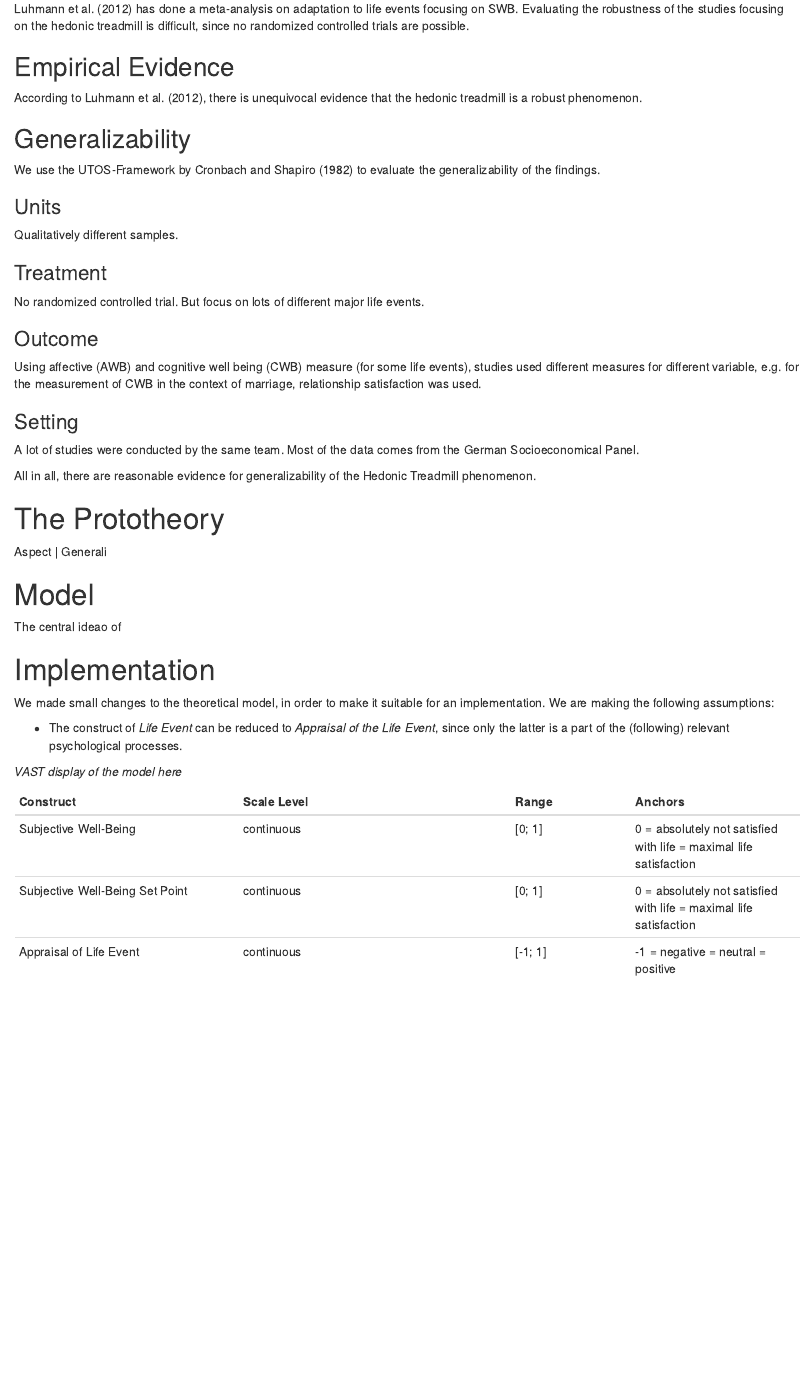
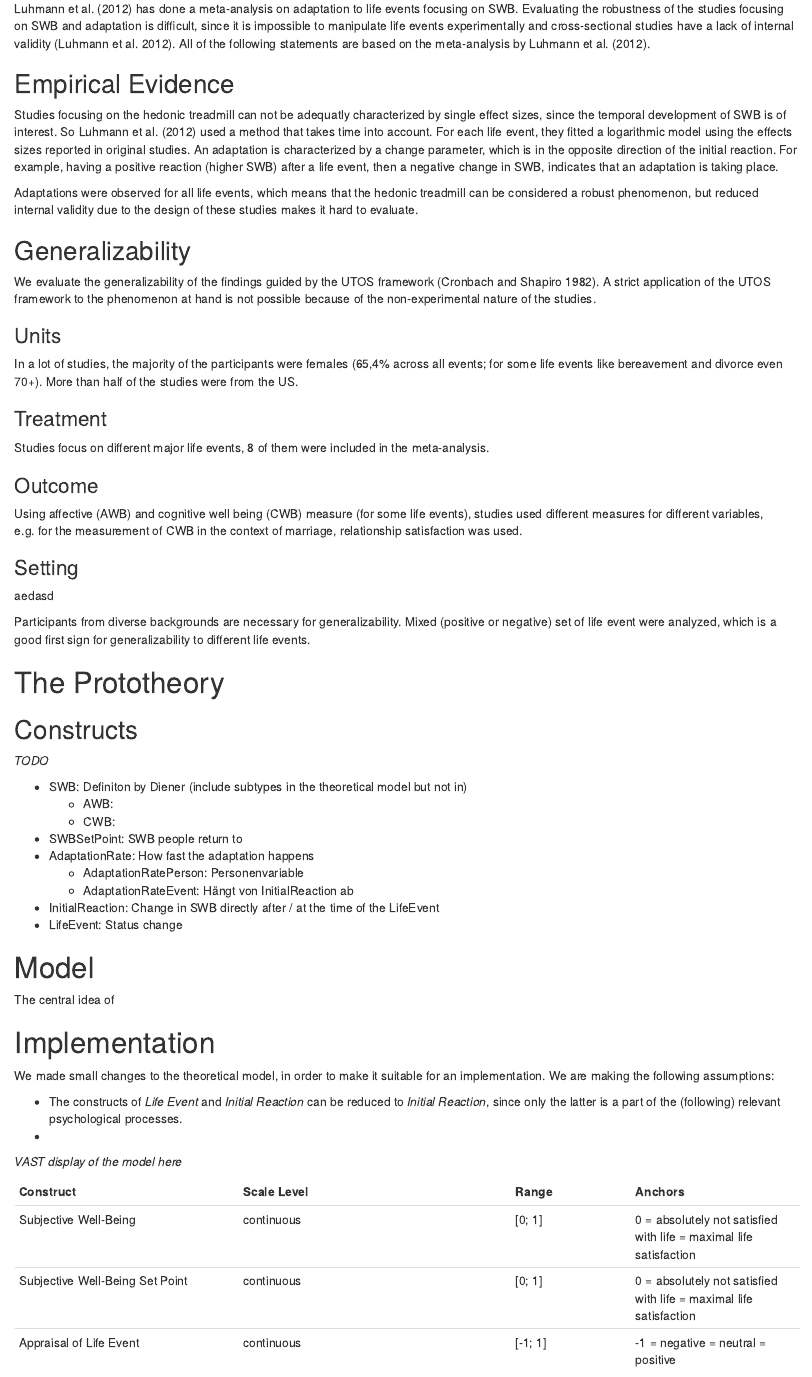
Before and after one commit to alpkaanaksu/setpoint, an R Markdown document (manuscript.Rmd): the page in a window 1100 px wide, from 960 px down. Rendered offline with R 4.5, knitr and Pandoc, with nearby package versions; some code elsewhere in the file could not run offline.

Commit message:
Continue working on the theory

```diff
--- a/manuscript.Rmd
+++ b/manuscript.Rmd
@@ -75,46 +75,58 @@ We aim to formalize the Set-Point Theory of SWB as described by @dienerHedonicTr
 
 # Robustness of the phenomenon
 
-@luhmannSubjectiveWellbeingAdaptation2012 has done a meta-analysis on adaptation to life events focusing on SWB. Evaluating the robustness of the studies focusing on the hedonic treadmill is difficult, since no randomized controlled trials are possible.
+@luhmannSubjectiveWellbeingAdaptation2012 has done a meta-analysis on adaptation to life events focusing on SWB. Evaluating the robustness of the studies focusing on SWB and adaptation is difficult, since it is impossible to manipulate life events experimentally and cross-sectional studies have a lack of internal validity [@luhmannSubjectiveWellbeingAdaptation2012]. All of the following statements are based on the meta-analysis by @luhmannSubjectiveWellbeingAdaptation2012.
 
 ## Empirical Evidence
 
-According to @luhmannSubjectiveWellbeingAdaptation2012, there is unequivocal evidence that the hedonic treadmill is a robust phenomenon.
+Studies focusing on the hedonic treadmill can not be adequatly characterized by single effect sizes, since the temporal development of SWB is of interest. So @luhmannSubjectiveWellbeingAdaptation2012 used a method that takes time into account. For each life event, they fitted a logarithmic model using the effects sizes reported in original studies. An adaptation is characterized by a change parameter, which is in the opposite direction of the initial reaction. For example, having a positive reaction (higher SWB) after a life event, then a negative change in SWB, indicates that an adaptation is taking place.
+
+Adaptations were observed for all life events, which means that the hedonic treadmill can be considered a robust phenomenon, but reduced internal validity due to the design of these studies makes it hard to evaluate.
 
 ## Generalizability
 
-We use the UTOS-Framework by @cronbach1982designing to evaluate the generalizability of the findings.
+We evaluate the generalizability of the findings guided by the UTOS framework  [@cronbach1982designing]. A strict application of the UTOS framework to the phenomenon at hand is not possible because of the non-experimental nature of the studies.
 
 ### Units
-Qualitatively different samples.
+In a lot of studies, the majority of the participants were females (65,4% across all events; for some life events like bereavement and divorce even 70+). More than half of the studies were from the US.
 
 ### Treatment
-No randomized controlled trial. But focus on lots of different major life events.
-
+Studies focus on different major life events, 8 of them were included in the meta-analysis.
 
 ### Outcome
-Using affective (AWB) and cognitive well being (CWB) measure (for some life events), studies used different measures for different variable, e.g. for the measurement of CWB in the context of marriage, relationship satisfaction was used.
+Using affective (AWB) and cognitive well being (CWB) measure (for some life events), studies used different measures for different variables, e.g. for the measurement of CWB in the context of marriage, relationship satisfaction was used.
 
 ### Setting
-A lot of studies were conducted by the same team. Most of the data comes from the German Socioeconomical Panel.
+aedasd
 
-All in all, there are reasonable evidence for generalizability of the Hedonic Treadmill phenomenon.
+Participants from diverse backgrounds are necessary for generalizability. Mixed (positive or negative) set of life event were analyzed, which is a good first sign for generalizability to different life events.
 
 # The Prototheory
 
+## Constructs
 
+*TODO*
 
-| Aspect | Generali
+- SWB: Definiton by Diener (include subtypes in the theoretical model but not in)
+  - AWB:
+  - CWB:
+- SWBSetPoint: SWB people return to
+- AdaptationRate: How fast the adaptation happens
+  - AdaptationRatePerson: Personenvariable
+  - AdaptationRateEvent: Hängt von InitialReaction ab
+- InitialReaction: Change in SWB directly after / at the time of the LifeEvent
+- LifeEvent: Status change
 
 # Model
 
-The central ideao of
+The central idea of
 
 # Implementation
 
 We made small changes to the theoretical model, in order to make it suitable for an implementation. We are making the following assumptions:
 
-- The construct of *Life Event* can be reduced to *Appraisal of the Life Event*, since only the latter is a part of the (following) relevant psychological processes.
+- The constructs of *Life Event* and *Initial Reaction* can be reduced to *Initial Reaction*, since only the latter is a part of the (following) relevant psychological processes.
+-
 
 *VAST display of the model here*
 
```
Also changed, not shown: material/statements.Rmd (+23 -0 lines).
